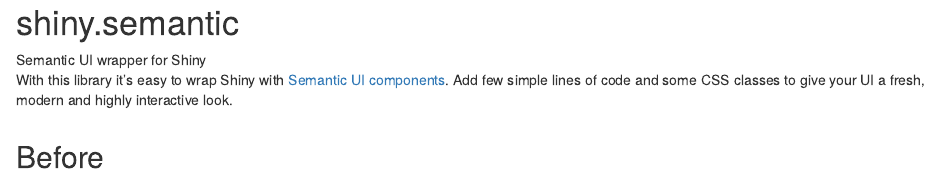
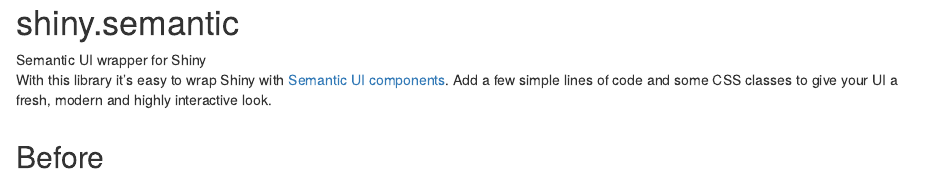
Before and after one commit to Appsilon/shiny.semantic, an R Markdown document (README.Rmd): the page in a window 1100 px wide, from its top. Rendered offline with R 4.5, knitr and Pandoc, with nearby package versions; a font, style sheet, LaTeX package, included part or bibliography that could not be used is replaced or left out.

Commit message:
Typo fix

```diff
--- a/README.Rmd
+++ b/README.Rmd
@@ -31,7 +31,7 @@
 <div class="subheader">Semantic UI wrapper for Shiny</div>
 
 <div class="section level2">
-With this library it's easy to wrap Shiny with [Semantic UI components][semantic_repo_url]. Add few simple lines of code and some CSS classes to give your UI a fresh, modern and highly interactive look.
+With this library it's easy to wrap Shiny with [Semantic UI components][semantic_repo_url]. Add a few simple lines of code and some CSS classes to give your UI a fresh, modern and highly interactive look.
 
 <div class="ui stackable two column grid">
 <div class="column">
```
